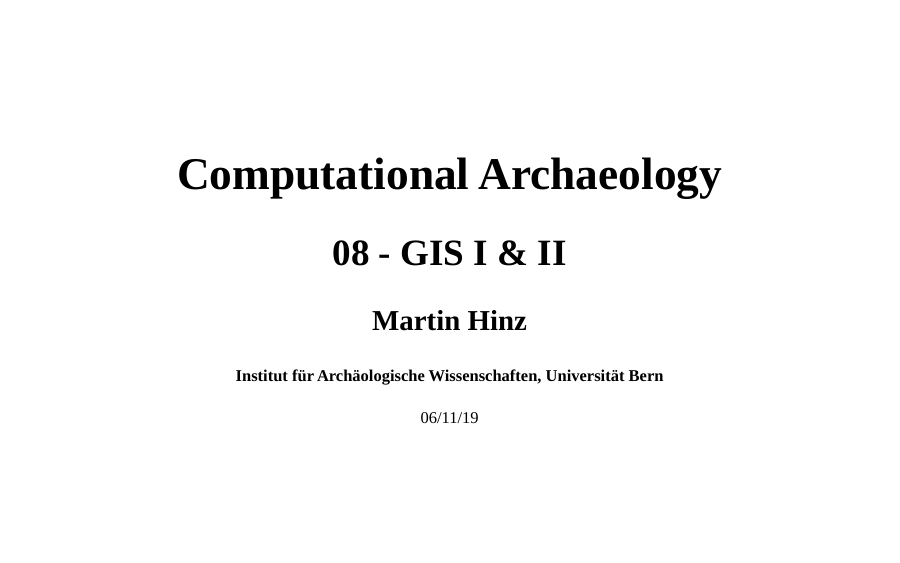
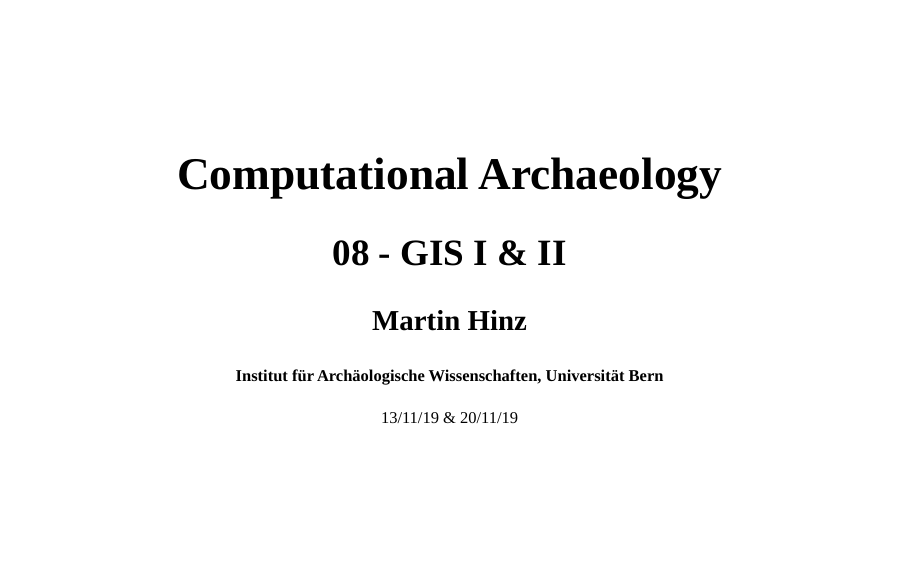
Before and after one commit to MartinHinz/ca_hs_2019, an R Markdown document (08_session/session_08.Rmd): page 1 of 23. The pictures show the slides in the output file 08_session/session_08.html that the author committed with the source; the slides are laid out offline by our stand-in for remark.js, each with all of its steps uncovered, in fonts that may differ from those the slides ask for, and without slide numbers, shadows or browser add-ons; a font, style sheet, LaTeX package, included part or bibliography that could not be used is replaced or left out.

Commit message:
corrected date in 08(09)

```diff
--- a/08_session/session_08.Rmd
+++ b/08_session/session_08.Rmd
@@ -4,7 +4,7 @@ subtitle: "08 - GIS I & II"
 author: "Martin Hinz"
 institute: "Institut für Archäologische Wissenschaften, Universität Bern"
 fontsize: 9pt
-date: "06/11/19"
+date: "13/11/19 & 20/11/19"
 output:
   xaringan::moon_reader:
     chakra: "../libs/remark-latest.min.js"
```
Also changed, not shown: 08_session/session_08.html.
